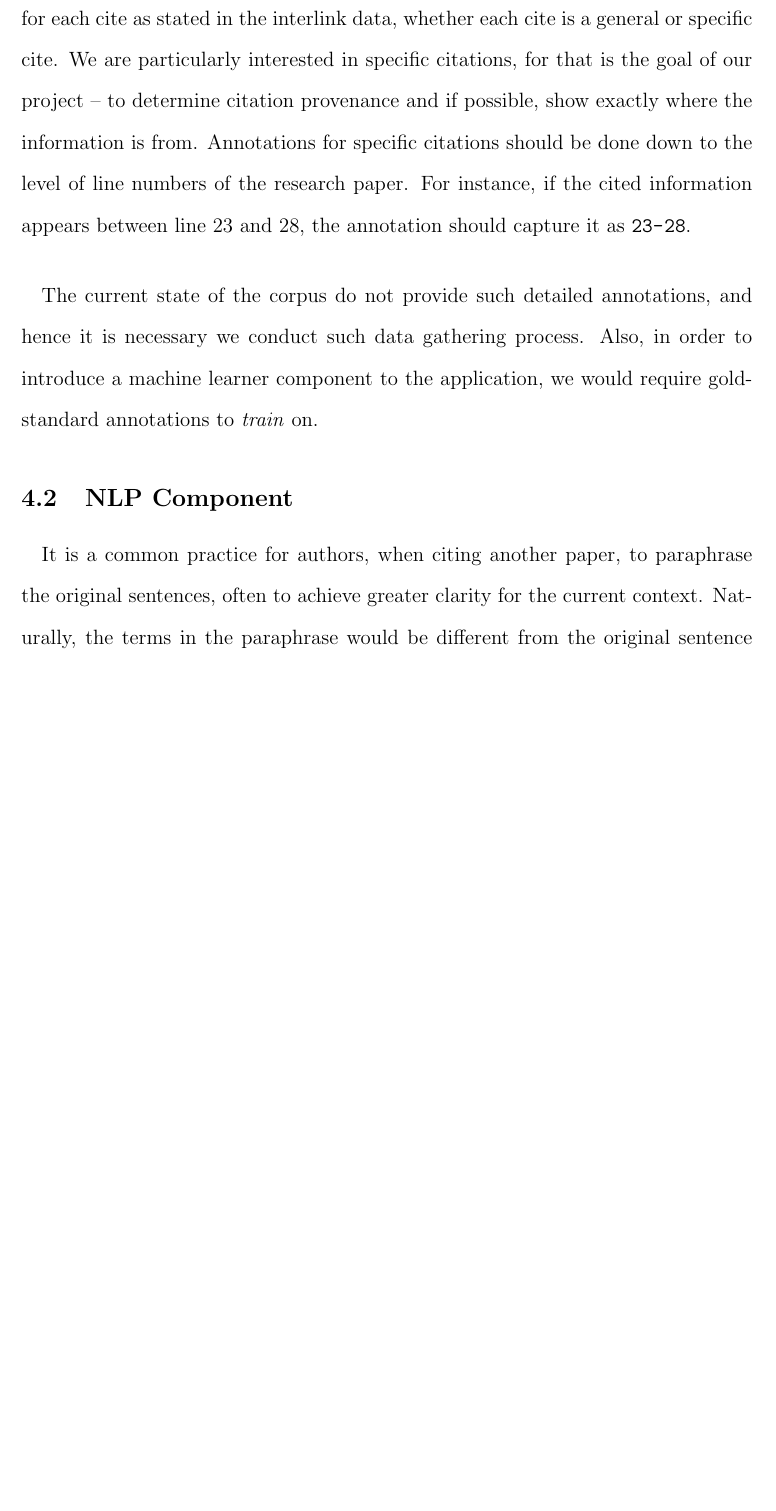
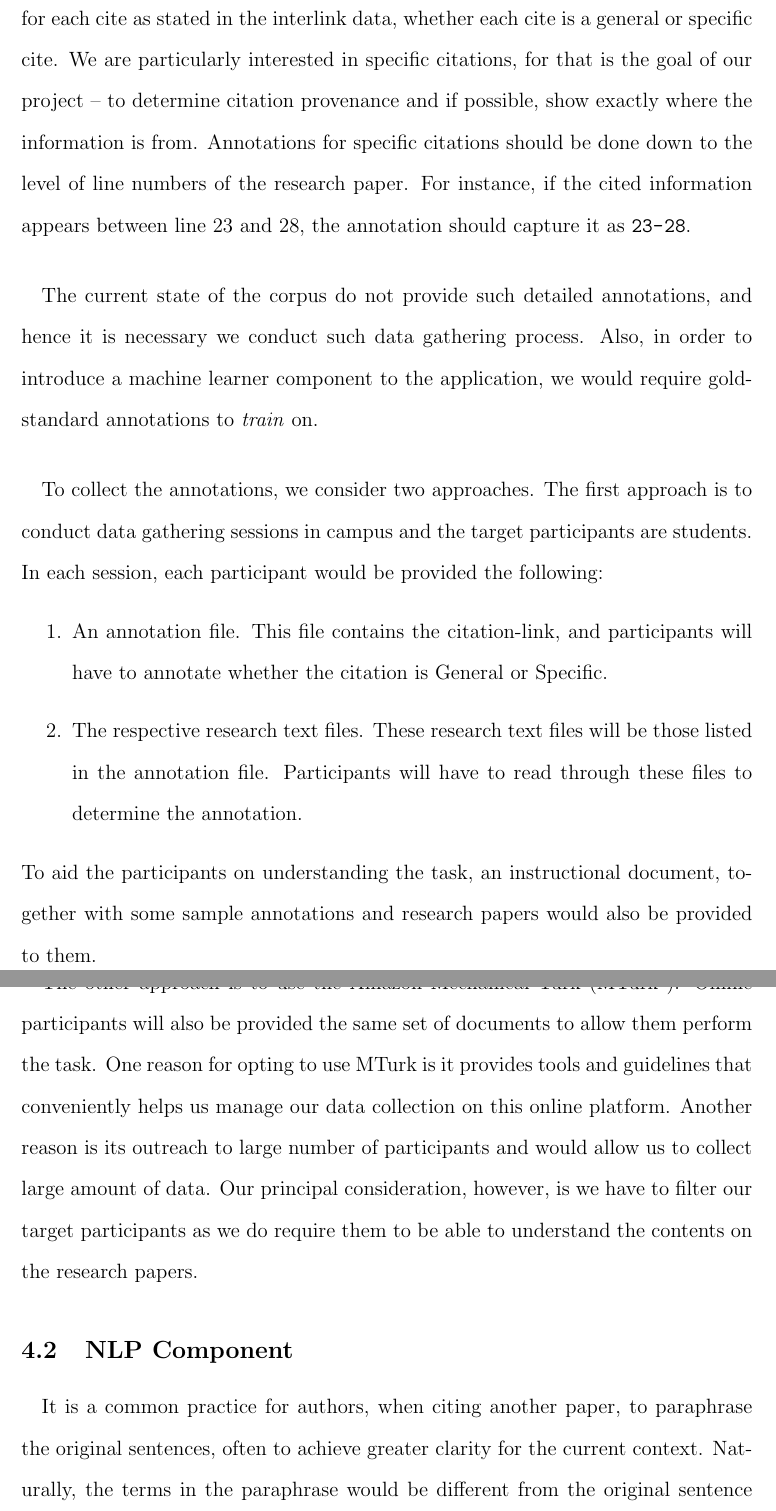
Before and after one commit to lwheng/fyp, a LaTeX document (report/interimreport.tex): part of page 10 of 11 before the commit and two parts of pages 10 and 11 of 12 after it, the two joined at a grey line, cut so that both start at the same text, the shorter picture padded with empty space. Compiled offline with pdfLaTeX.

Commit message:
added more details on annotation collection

```diff
--- a/report/interimreport.tex
+++ b/report/interimreport.tex
@@ -111,6 +111,17 @@ Using the same corpus, we plan to recruit human participants to gather gold-stan
 \paragraph{}
 The current state of the corpus do not provide such detailed annotations, and hence it is necessary we conduct such data gathering process. Also, in order to introduce a machine learner component to the application, we would require gold-standard annotations to \textit{train} on.
 
+\paragraph{}
+To collect the annotations, we consider two approaches. The first approach is to conduct data gathering sessions in campus and the target participants are students. In each session, each participant would be provided the following:
+\begin{enumerate}
+\item An annotation file. This file contains the citation-link, and participants will have to annotate whether the citation is General or Specific.
+\item The respective research text files. These research text files will be those listed in the annotation file. Participants will have to read through these files to determine the annotation.
+\end{enumerate}
+To aid the participants on understanding the task, an instructional document, together with some sample annotations and research papers would also be provided to them.
+
+\paragraph{}
+The other approach is to use the Amazon Mechanical Turk (MTurk\footnote{https://www.mturk.com/mturk/welcome}). Online participants will also be provided the same set of documents to allow them perform the task. One reason for opting to use MTurk is it provides tools and guidelines that conveniently helps us manage our data collection on this online platform. Another reason is its outreach to large number of participants and would allow us to collect large amount of data. Our principal consideration, however, is we have to filter our target participants as we do require them to be able to understand the contents on the research papers.
+
 \subsection{NLP Component}
 \paragraph{}
 It is a common practice for authors, when citing another paper, to paraphrase the original sentences, often to achieve greater clarity for the current context. Naturally, the terms in the paraphrase would be different from the original sentence written in the cited paper. The baseline we used is still a frequency-based technique to determine the importance of terms in the document. Queries are not context-sensitive, and so the result might not be able to retain similar context. Furthermore, the baseline would simply treat paraphrased queries as a mis-match. Therefore, we have to explore NLP techniques and mechanisms in order to handle paraphrasing. Shinyama et al.\cite{paraphrase2} described an approach to perform automated paraphrase acquisition from news articles, based on the scenario that these news articles are reporting on the same event. In our context, the citing and the cited papers generally belong to the same topic. We may explore such similar approaches to tackle the paraphrasing problem.
```
Also changed, not shown: report/interimreport.pdf, 3 other files.
